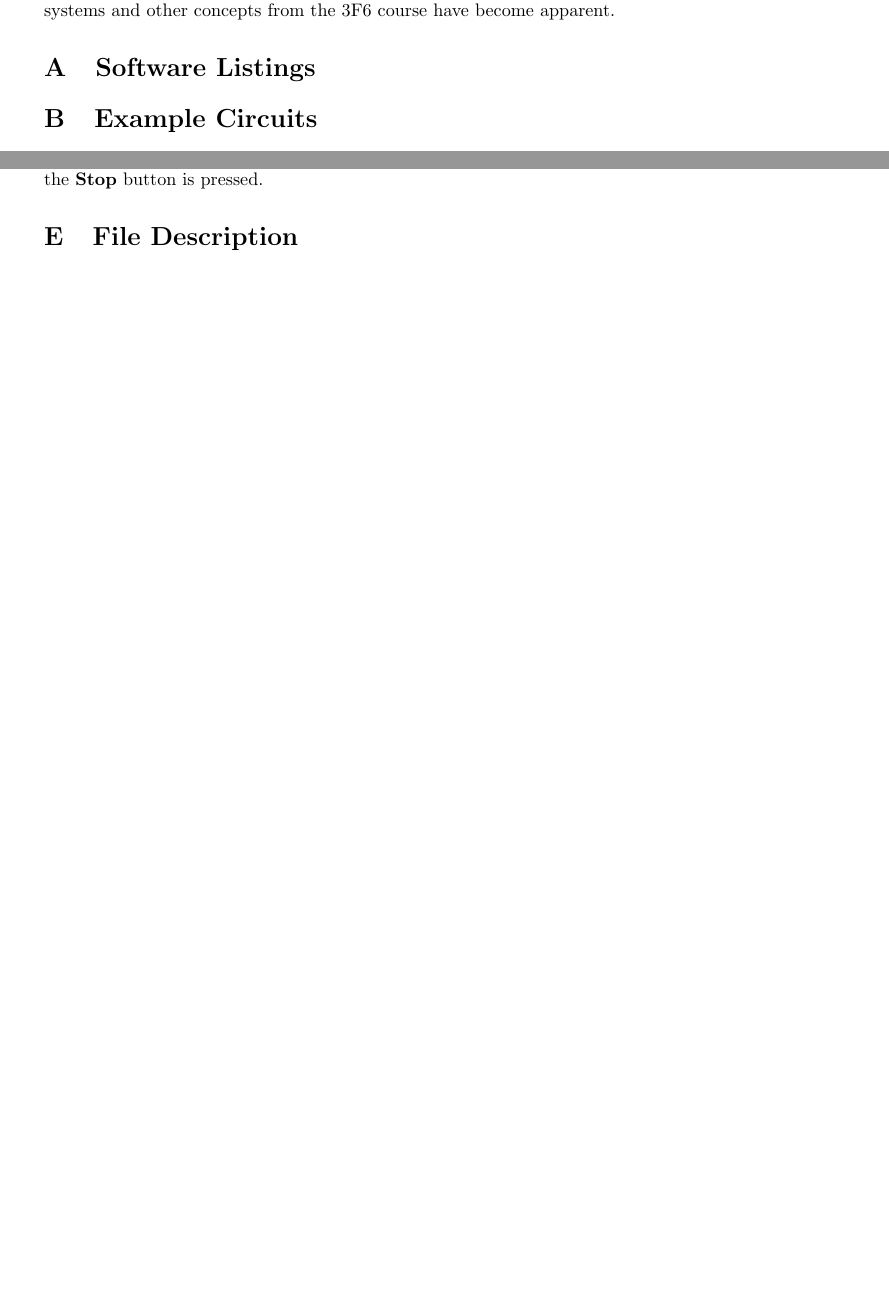
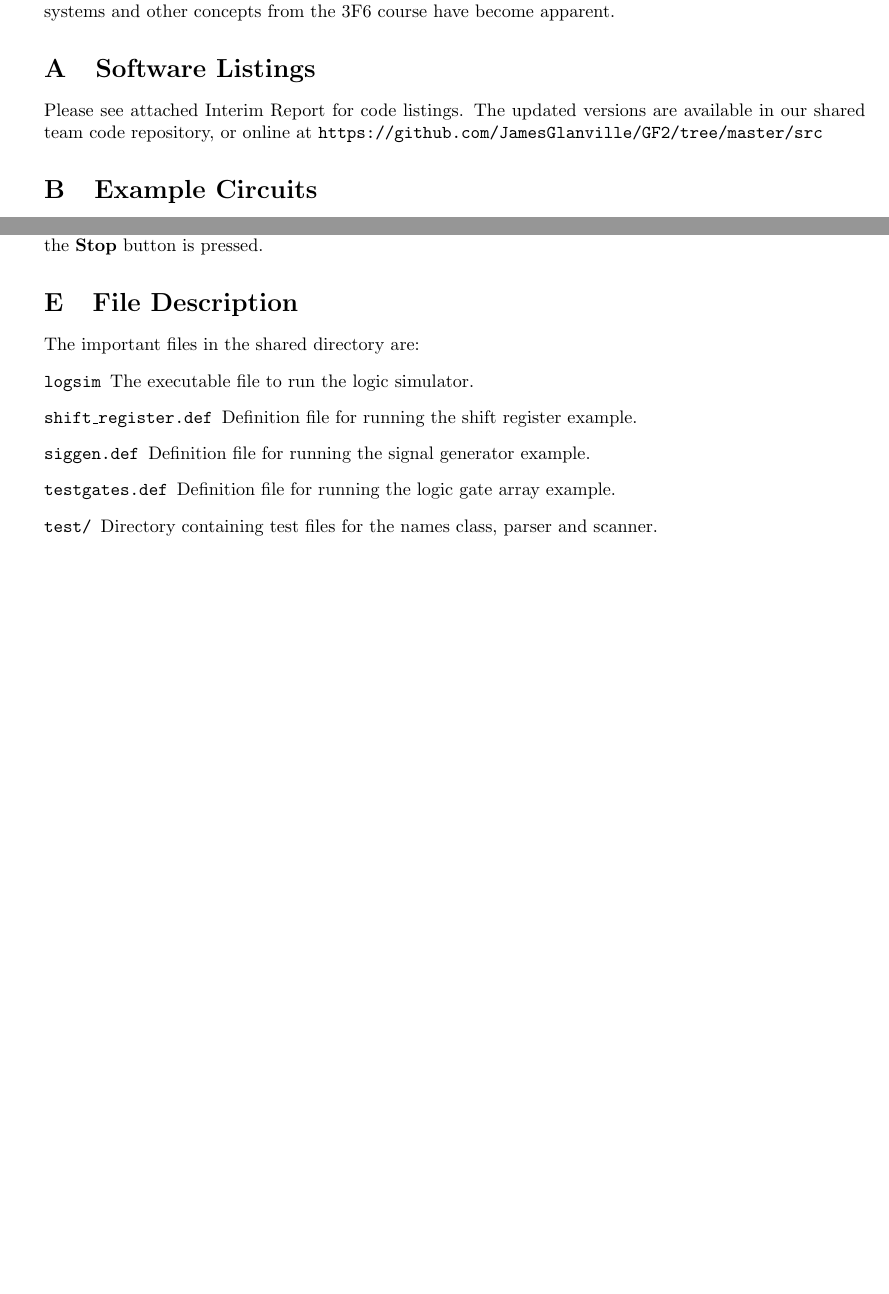
Before and after one commit to JamesGlanville/GF2, a LaTeX document (Reports/Andy_Final_Report/Andy_Software_Final_Report.tex): two parts of pages 8 and 16 of 16, joined at a grey line, cut so that both start at the same text, the shorter picture padded with empty space. The pictures show the PDF file Reports/Andy_Final_Report/Andy_Software_Final_Report.pdf that the author committed with the source.

Commit message:
finished report!

```diff
--- a/Reports/Andy_Final_Report/Andy_Software_Final_Report.tex
+++ b/Reports/Andy_Final_Report/Andy_Software_Final_Report.tex
@@ -524,6 +526,10 @@ and other concepts from the 3F6 course have become apparent.
 \section{Software Listings}
 \label{sec:software-listings}
 
+Please see attached Interim Report for code listings. The updated
+versions are available in our shared team code repository, or online
+at {\url{https://github.com/JamesGlanville/GF2/tree/master/src}}
+
 \section{Example Circuits}
 \label{sec:example-circuits}
 
@@ -685,4 +691,17 @@ display until the \textbf{Stop} button is pressed.
 \section{File Description}
 \label{sec:file-description}
 
+The important files in the shared directory are:
+\begin{description}
+\item[\texttt{logsim}] The executable file to run the logic simulator.
+\item[\texttt{shift\_register.def}] Definition file for running the
+  shift register example.
+\item[\texttt{siggen.def}] Definition file for running the
+  signal generator example.
+\item[\texttt{testgates.def}] Definition file for running the
+  logic gate array example.
+\item[\texttt{test/}] Directory containing test files for the names
+  class, parser and scanner.
+\end{description}
+
 \end{document}
```
Also changed, not shown: Reports/Andy_Final_Report/Andy_Software_Final_Report.pdf, Reports/Andy_Final_Report/Andy_Software_Final_Report.tex (6 more changed lines).
